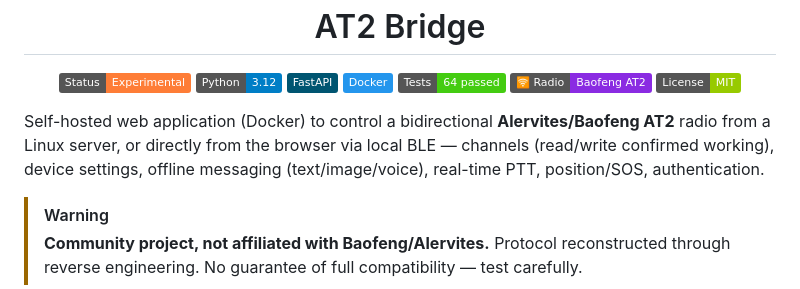
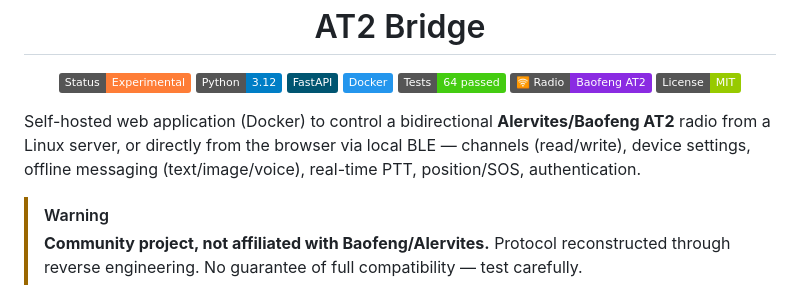
Before and after one commit to dx9674hnxw-spec/at2-bridge, a Markdown page: README.md, the part around the change. Drawn GitHub-style; badges without logos.

Commit message:
Update README to modify feature description
Removed 'confirmed working' from the description of the application features.

```diff
--- a/README.md
+++ b/README.md
@@ -25,7 +25,7 @@
   </a>
 </p>
 
-Self-hosted web application (Docker) to control a bidirectional **Alervites/Baofeng AT2** radio from a Linux server, or directly from the browser via local BLE — channels (read/write confirmed working), device settings, offline messaging (text/image/voice), real-time PTT, position/SOS, authentication.
+Self-hosted web application (Docker) to control a bidirectional **Alervites/Baofeng AT2** radio from a Linux server, or directly from the browser via local BLE — channels (read/write), device settings, offline messaging (text/image/voice), real-time PTT, position/SOS, authentication.
 
 > [!WARNING]
 > **Community project, not affiliated with Baofeng/Alervites.** Protocol reconstructed through reverse engineering. No guarantee of full compatibility — test carefully.
```
